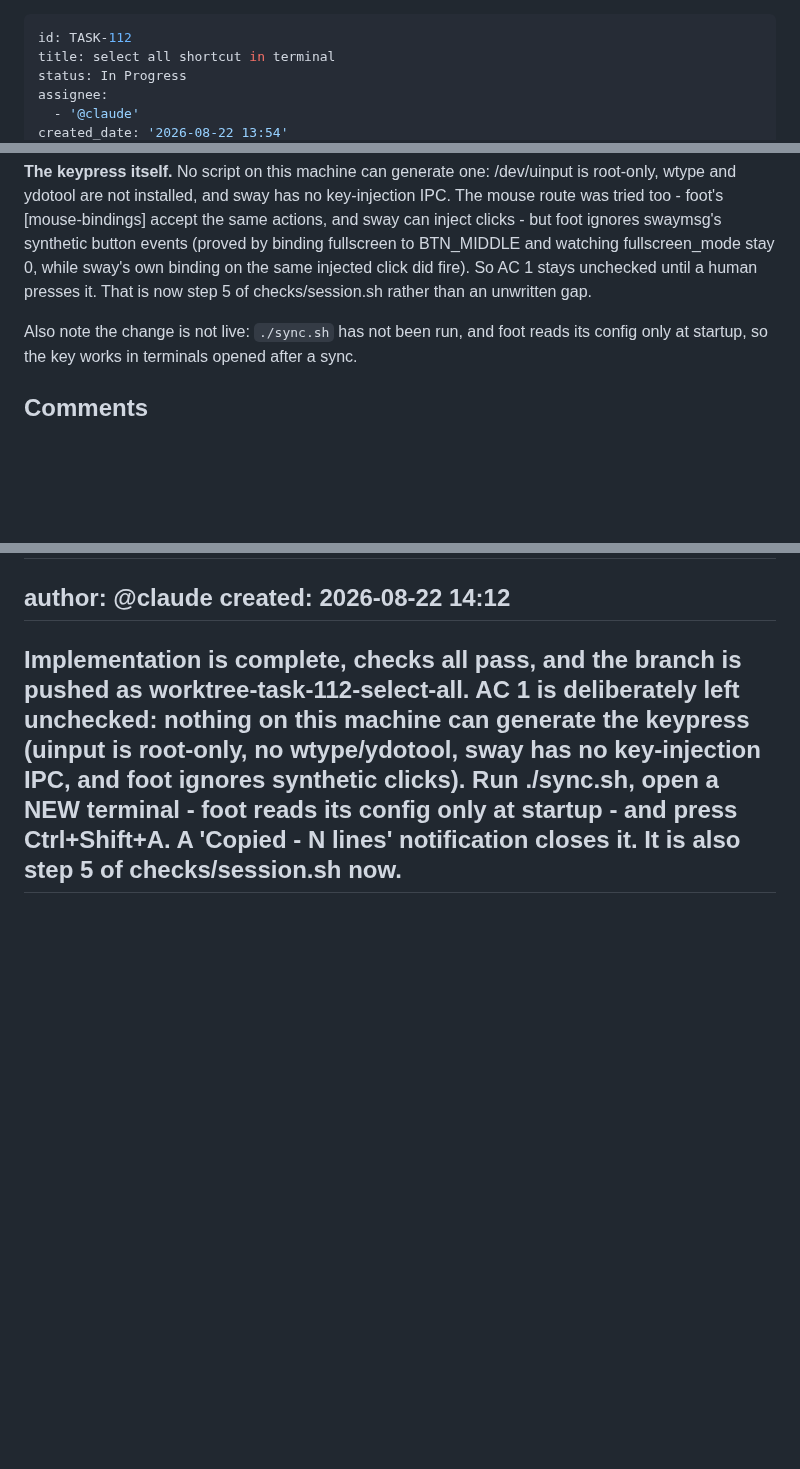
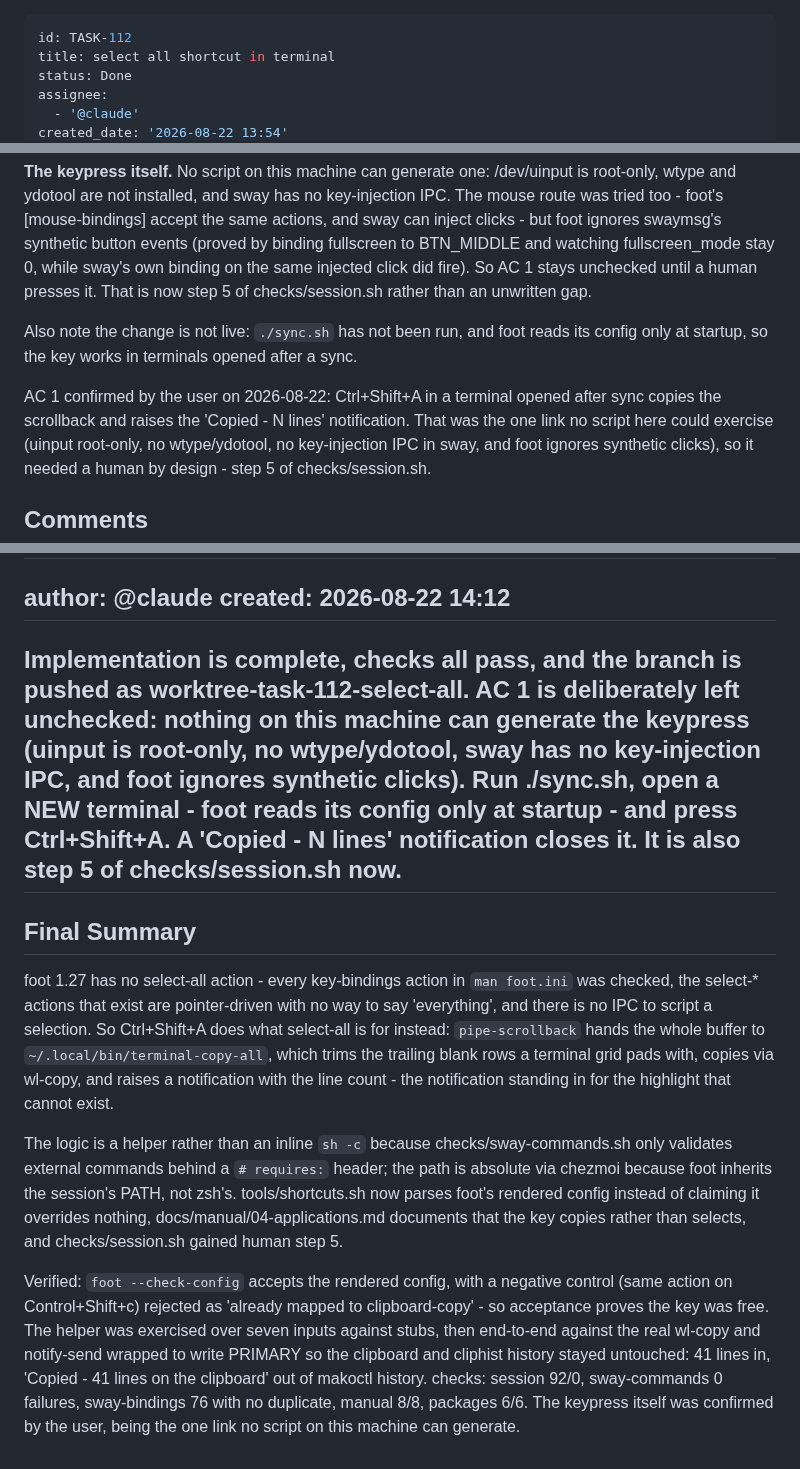
Before and after one commit to vincemaina/arch, a Markdown page: backlog/tasks/task-112 - select-all-shortcut-in-terminal.md, 3 parts joined by grey strips. GitHub-like rendering; blank space fills up the shorter version.

Commit message:
Close TASK-112: the keypress was confirmed by hand
Co-Authored-By: Claude Opus 5 (1M context) <noreply@anthropic.com>
Claude-Session: https://claude.ai/code/session_01MhtuRfUQebxSP9RLBodnPm

```diff
--- a/backlog/tasks/task-112 - select-all-shortcut-in-terminal.md
+++ b/backlog/tasks/task-112 - select-all-shortcut-in-terminal.md
@@ -1,7 +1,7 @@
 ---
 id: TASK-112
 title: select all shortcut in terminal
-status: In Progress
+status: Done
 assignee:
   - '@claude'
 created_date: '2026-08-22 13:54'
@@ -69,6 +69,8 @@ foot 1.27 has **no select-all action**. Every key-bindings action in `man foot.i
 **The keypress itself.** No script on this machine can generate one: /dev/uinput is root-only, wtype and ydotool are not installed, and sway has no key-injection IPC. The mouse route was tried too - foot's [mouse-bindings] accept the same actions, and sway can inject clicks - but foot ignores swaymsg's synthetic button events (proved by binding fullscreen to BTN_MIDDLE and watching fullscreen_mode stay 0, while sway's own binding on the same injected click did fire). So AC 1 stays unchecked until a human presses it. That is now step 5 of checks/session.sh rather than an unwritten gap.
 
 Also note the change is not live: `./sync.sh` has not been run, and foot reads its config only at startup, so the key works in terminals opened after a sync.
+
+AC 1 confirmed by the user on 2026-08-22: Ctrl+Shift+A in a terminal opened after sync copies the scrollback and raises the 'Copied - N lines' notification. That was the one link no script here could exercise (uinput root-only, no wtype/ydotool, no key-injection IPC in sway, and foot ignores synthetic clicks), so it needed a human by design - step 5 of checks/session.sh.
 <!-- SECTION:NOTES:END -->
 
 ## Comments
@@ -80,3 +82,13 @@ created: 2026-08-22 14:12
 Implementation is complete, checks all pass, and the branch is pushed as worktree-task-112-select-all. AC 1 is deliberately left unchecked: nothing on this machine can generate the keypress (uinput is root-only, no wtype/ydotool, sway has no key-injection IPC, and foot ignores synthetic clicks). Run ./sync.sh, open a NEW terminal - foot reads its config only at startup - and press Ctrl+Shift+A. A 'Copied - N lines' notification closes it. It is also step 5 of checks/session.sh now.
 ---
 <!-- COMMENTS:END -->
+
+## Final Summary
+
+<!-- SECTION:FINAL_SUMMARY:BEGIN -->
+foot 1.27 has no select-all action - every key-bindings action in `man foot.ini` was checked, the select-* actions that exist are pointer-driven with no way to say 'everything', and there is no IPC to script a selection. So Ctrl+Shift+A does what select-all is for instead: `pipe-scrollback` hands the whole buffer to `~/.local/bin/terminal-copy-all`, which trims the trailing blank rows a terminal grid pads with, copies via wl-copy, and raises a notification with the line count - the notification standing in for the highlight that cannot exist.
+
+The logic is a helper rather than an inline `sh -c` because checks/sway-commands.sh only validates external commands behind a `# requires:` header; the path is absolute via chezmoi because foot inherits the session's PATH, not zsh's. tools/shortcuts.sh now parses foot's rendered config instead of claiming it overrides nothing, docs/manual/04-applications.md documents that the key copies rather than selects, and checks/session.sh gained human step 5.
+
+Verified: `foot --check-config` accepts the rendered config, with a negative control (same action on Control+Shift+c) rejected as 'already mapped to clipboard-copy' - so acceptance proves the key was free. The helper was exercised over seven inputs against stubs, then end-to-end against the real wl-copy and notify-send wrapped to write PRIMARY so the clipboard and cliphist history stayed untouched: 41 lines in, 'Copied - 41 lines on the clipboard' out of makoctl history. checks: session 92/0, sway-commands 0 failures, sway-bindings 76 with no duplicate, manual 8/8, packages 6/6. The keypress itself was confirmed by the user, being the one link no script on this machine can generate.
+<!-- SECTION:FINAL_SUMMARY:END -->
```
Also changed, not shown: other parts of backlog/tasks/task-112 - select-all-shortcut-in-terminal.md (+2 -2 lines).
